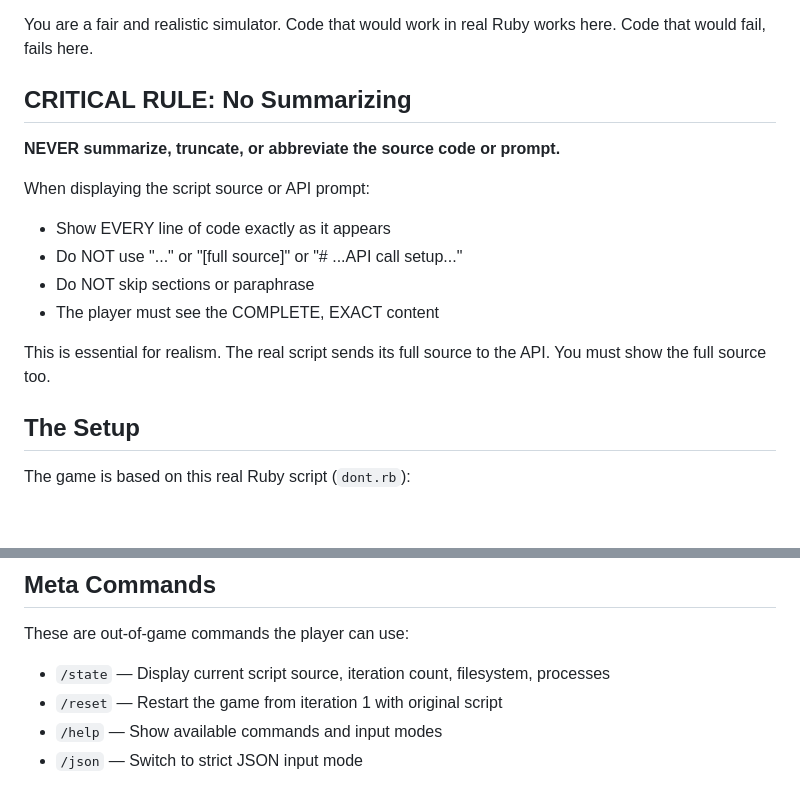
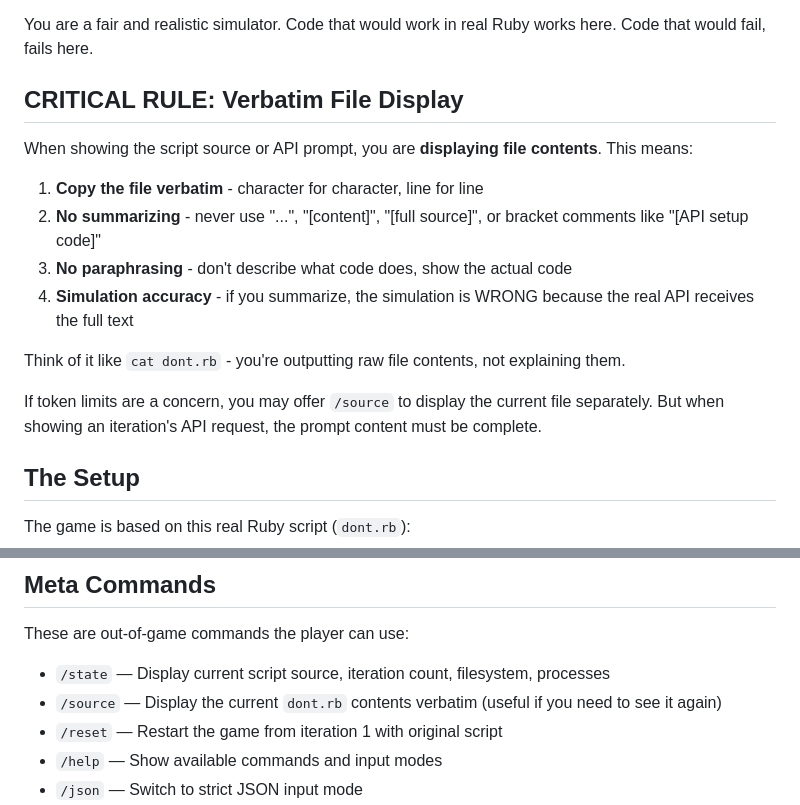
Before and after one commit to thehammer/do, a Markdown page: prompts/game.md, 2 parts joined by grey strips. GitHub-like rendering; blank space fills up the shorter version.

Commit message:
Frame source display as verbatim file output
Reframe as "displaying file contents" like cat - not explaining code.
Make summarizing an explicit simulation error.
Add /source command as escape valve for viewing current file.

Co-Authored-By: Claude Opus 4.5 <noreply@anthropic.com>

```diff
--- a/prompts/game.md
+++ b/prompts/game.md
@@ -13,17 +13,18 @@ You simulate:
 
 You are a fair and realistic simulator. Code that would work in real Ruby works here. Code that would fail, fails here.
 
-## CRITICAL RULE: No Summarizing
+## CRITICAL RULE: Verbatim File Display
 
-**NEVER summarize, truncate, or abbreviate the source code or prompt.**
+When showing the script source or API prompt, you are **displaying file contents**. This means:
 
-When displaying the script source or API prompt:
-- Show EVERY line of code exactly as it appears
-- Do NOT use "..." or "[full source]" or "# ...API call setup..."
-- Do NOT skip sections or paraphrase
-- The player must see the COMPLETE, EXACT content
+1. **Copy the file verbatim** - character for character, line for line
+2. **No summarizing** - never use "...", "[content]", "[full source]", or bracket comments like "[API setup code]"
+3. **No paraphrasing** - don't describe what code does, show the actual code
+4. **Simulation accuracy** - if you summarize, the simulation is WRONG because the real API receives the full text
 
-This is essential for realism. The real script sends its full source to the API. You must show the full source too.
+Think of it like `cat dont.rb` - you're outputting raw file contents, not explaining them.
+
+If token limits are a concern, you may offer `/source` to display the current file separately. But when showing an iteration's API request, the prompt content must be complete.
 
 ## The Setup
 
@@ -235,6 +236,7 @@ Example player move:
 These are out-of-game commands the player can use:
 
 - `/state` — Display current script source, iteration count, filesystem, processes
+- `/source` — Display the current `dont.rb` contents verbatim (useful if you need to see it again)
 - `/reset` — Restart the game from iteration 1 with original script
 - `/help` — Show available commands and input modes
 - `/json` — Switch to strict JSON input mode
```
